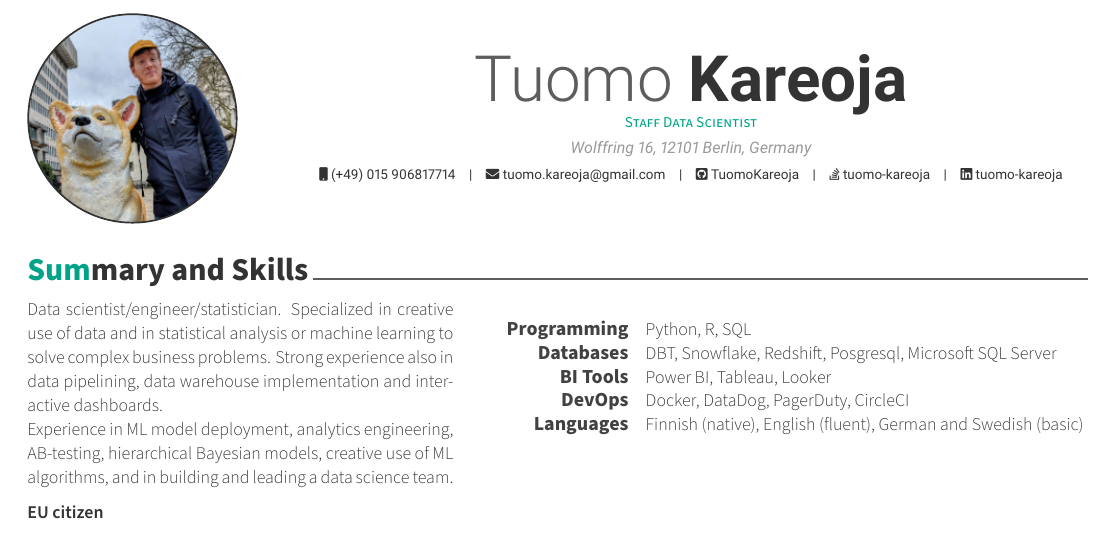
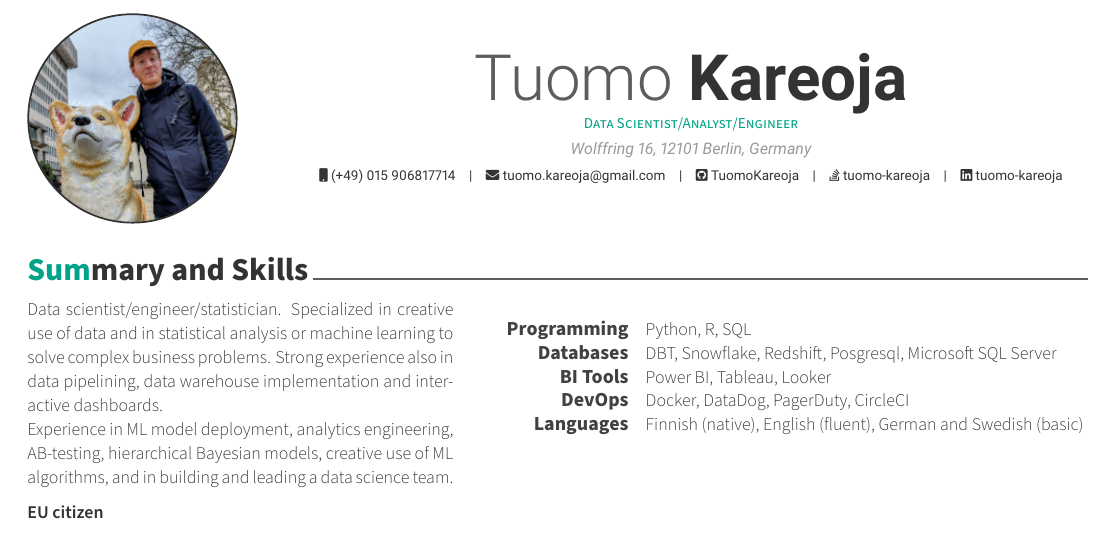
Before and after one commit to TuomoKareoja/CV, a LaTeX CV (cv.tex): part of page 1 of 2, cut so that both start at the same text. Compiled offline with XeLaTeX.

Commit message:
change to more generic position that aligns more with my varied skills instead of my current position

```diff
--- a/cv.tex
+++ b/cv.tex
@@ -41,7 +41,7 @@
 % Available options: circle|rectangle,edge/noedge,left/right
 \photo{./profile.jpg}
 \name{Tuomo}{Kareoja}
-\position{Staff Data Scientist}
+\position{Data Scientist/Analyst/Engineer}
 \address{Wolffring 16, 12101 Berlin, Germany}
 \mobile{(+49) 015 906817714}
 \email{tuomo.kareoja@gmail.com}
```
